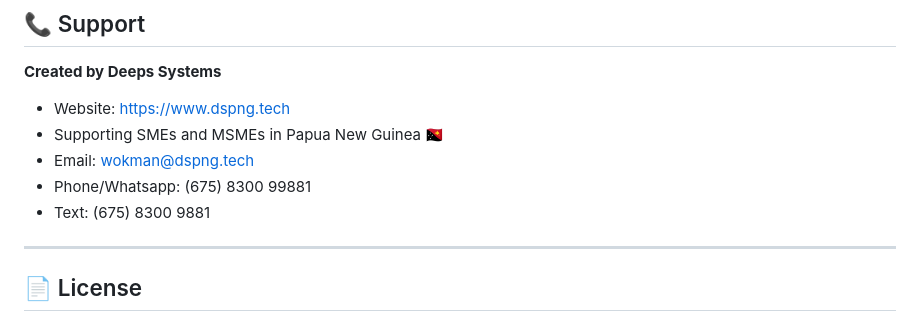
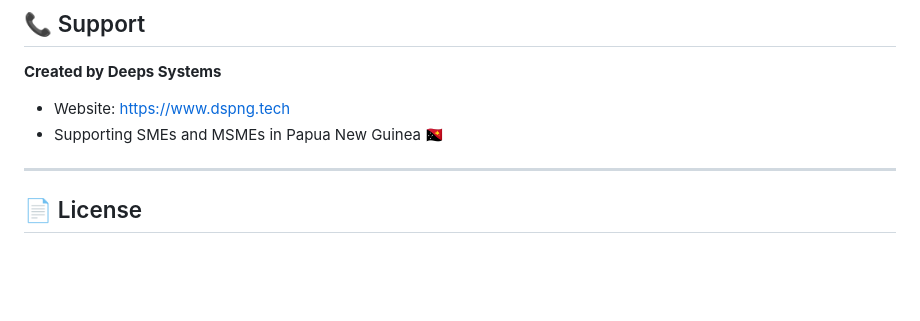
Before and after one commit to kmaisanquantum/GC-eSME, a Markdown page: SETUP-GUIDE.md, the part around the change. Drawn GitHub-style; blank space fills up the shorter version.

```diff
--- a/SETUP-GUIDE.md
+++ b/SETUP-GUIDE.md
@@ -293,9 +293,6 @@ fetch('http://localhost:3000/api/products', {
 **Created by Deeps Systems**
 - Website: [https://www.dspng.tech](https://www.dspng.tech)
 - Supporting SMEs and MSMEs in Papua New Guinea 🇵🇬
-- Email: [wokman@dspng.tech](mailto:wokman@dspng.tech)
-- Phone/Whatsapp: (675) 8300 99881
-- Text: (675) 8300 9881
 
 ---
 
```
Also changed, not shown: README.md (+0 -3 lines).
